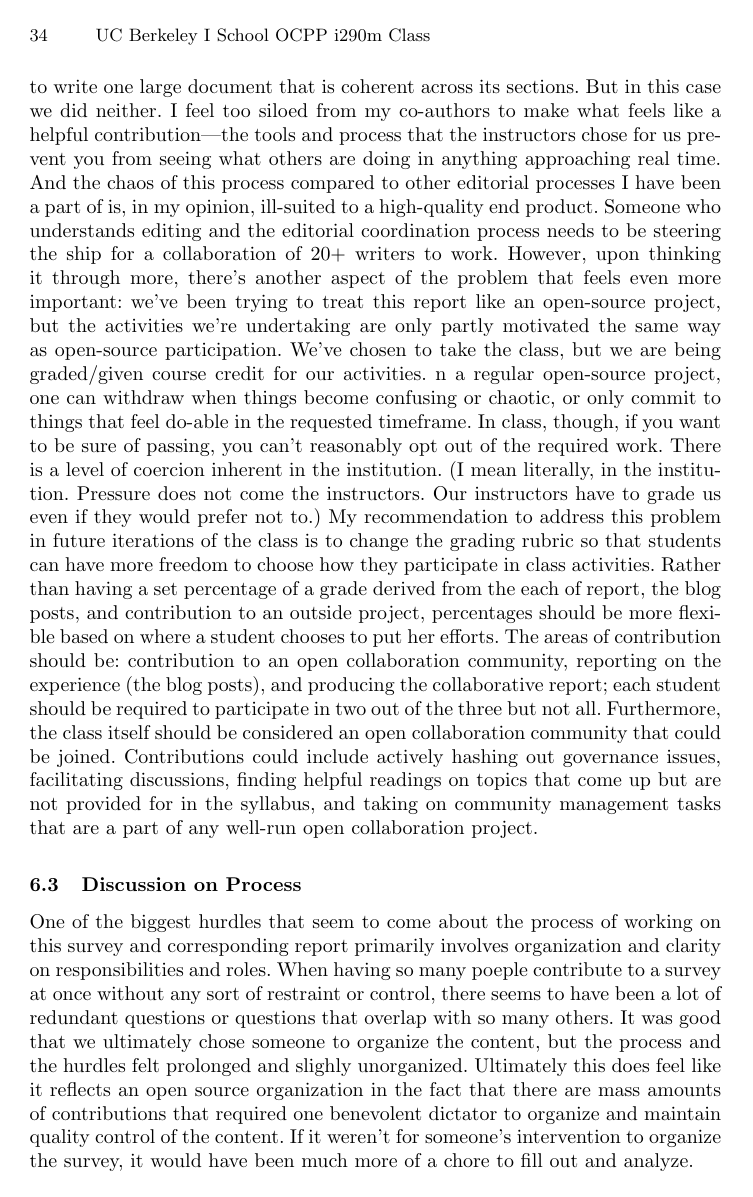
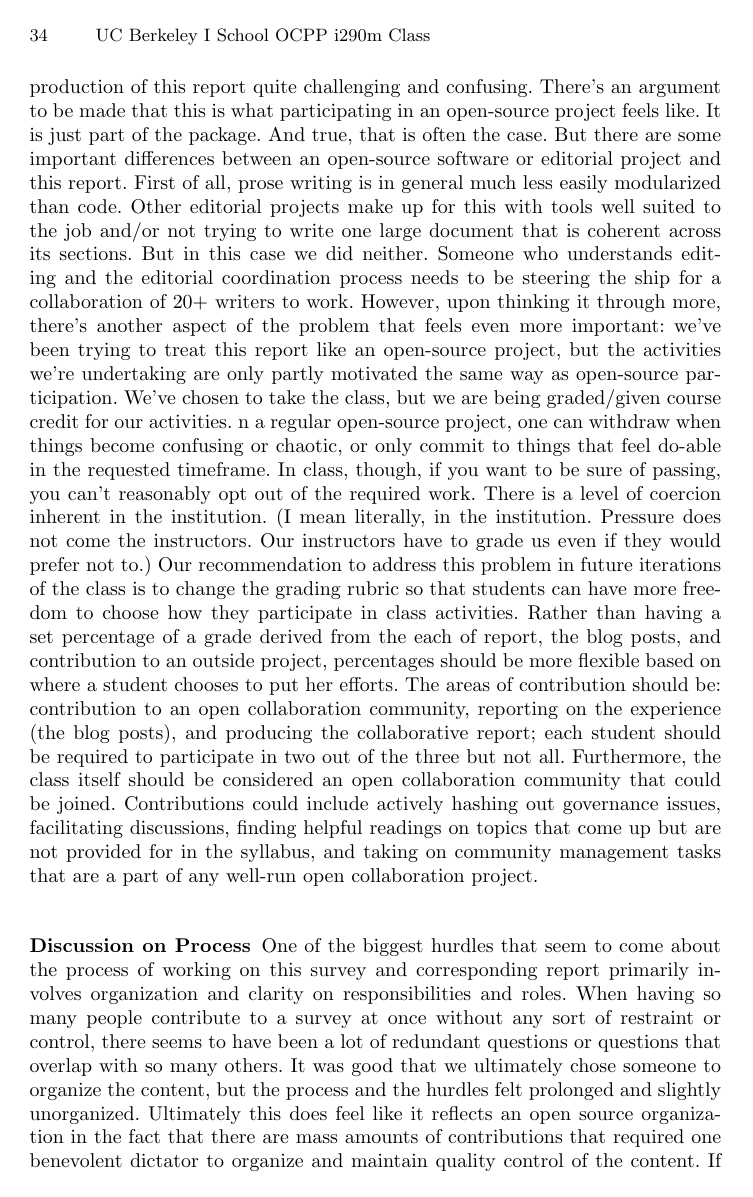
Before and after one commit to sbenthall/i290m-ocpp-site, a LaTeX thesis (report/collective_report.tex, which reads report/chapters/060_discussion.tex): page 34 of 51. Compiled offline with pdfLaTeX.

Commit message:
Update 060_discussion.tex

```diff
--- a/report/chapters/060_discussion.tex
+++ b/report/chapters/060_discussion.tex
@@ -13,3 +17,7 @@ At first the process was frustrating, the authoring tools we chose (GitHub and L
 Even more challenging was the leaderless nature of the project. As a result, there was very little structure aside from the class. We learned it is hard to design a research agenda with many people.
 Surprisingly, it wasn't always hopeless. We did get work done if we could keep people interested in the project, and even though we were leaderless, leaders eventually emerged. In many ways this was the best kind of experiment: learning by doing.
+We found the process surrounding the production of this report quite challenging and confusing. There's an argument to be made that this is what participating in an open-source project feels like. It is just part of the package. And true, that is often the case. But there are some important differences between an open-source software or editorial project and this report. First of all, prose writing is in general much less easily modularized than code. Other editorial projects make up for this with tools well suited to the job and/or not trying to write one large document that is coherent across its sections. But in this case we did neither.
+Someone who understands editing and the editorial coordination process needs to be steering the ship for a collaboration of 20+ writers to work. However, upon thinking it through more, there's another aspect of the problem that feels even more important: we've been trying to treat this report like an open-source project, but the activities we're undertaking are only partly motivated the same way as open-source participation. We've chosen to take the class, but we are being graded/given course credit for our activities. n a regular open-source project, one can withdraw when things become confusing or chaotic, or only commit to things that feel do-able in the requested timeframe.
+In class, though, if you want to be sure of passing, you can't reasonably opt out of the required work. There is a level of coercion inherent in the institution. (I mean literally, in the institution. Pressure does not come the instructors. Our instructors have to grade us even if they would prefer not to.) Our recommendation to address this problem in future iterations of the class is to change the grading rubric so that students can have more freedom to choose how they participate in class activities. Rather than having a set percentage of a grade derived from the each of report, the blog posts, and contribution to an outside project, percentages should be more flexible based on where a student chooses to put her efforts.
+The areas of contribution should be: contribution to an open collaboration community, reporting on the experience (the blog posts), and producing the collaborative report; each student should be required to participate in two out of the three but not all. Furthermore, the class itself should be considered an open collaboration community that could be joined. Contributions could include actively hashing out governance issues, facilitating discussions, finding helpful readings on topics that come up but are not provided for in the syllabus, and taking on community management tasks that are a part of any well-run open collaboration project.
 
@@ -26,34 +24,2 @@ Other editorial projects make up for this with tools well suited to the job and/
-not trying to write one large document that is coherent across its sections. But in this
-case we did neither. I feel too siloed from my co-authors to make what feels like a helpful
-contribution---the tools and process that the instructors chose for us prevent you from seeing what others
-are doing in anything approaching real time. And the chaos of this process compared to other editorial processes I have
-been a part of is, in my opinion, ill-suited to a high-quality end product. Someone who
-understands editing and the editorial coordination process needs to be steering the ship for
-a collaboration of 20+ writers to work. However, upon thinking it through more, there's another aspect of the problem that
-feels even more important: we've been trying to treat this report like an open-source project,
-but the activities we're undertaking are only partly motivated the same way as open-source
-participation. We've chosen to take the class, but we are being graded/given course credit
-for our activities. n a regular open-source project, one can withdraw when things become
-confusing or chaotic, or only commit to things that feel do-able in the requested timeframe.
-In class, though, if you want to be sure of passing, you can't reasonably opt out of the
-required work. There is a level of coercion inherent in the institution. (I mean literally,
-in the institution. Pressure does not come the instructors. Our instructors have to grade
-us even if they would prefer not to.) My recommendation to address this problem in future
-iterations of the class is to change the grading rubric so that students can have more freedom
-to choose how they participate in class activities. Rather than having a set percentage of
-a grade derived from the each of report, the blog posts, and contribution to an outside project,
-percentages should be more flexible based on where a student chooses to put her efforts.
-The areas of contribution should be: contribution to an open collaboration community, reporting on
-the experience (the blog posts), and producing the collaborative report; each student should be
-required to participate in two out of the three but not all. Furthermore, the class itself
-should be considered an open collaboration community that could be joined. Contributions
-could include actively hashing out governance issues, facilitating discussions, finding
-helpful readings on topics that come up but are not provided for in the syllabus, and taking on
-community management tasks that are a part of any well-run open collaboration project.
-
-\subsection{Discussion on Process}
-
-One of the biggest hurdles that seem to come about the process of working on this survey and corresponding report primarily involves organization and clarity on responsibilities and roles. When having so many poeple contribute to a survey at once without any sort of restraint or control, there seems to have been a lot of redundant questions or questions that overlap with so many others. It was good that we ultimately chose someone to organize the content, but the process and the hurdles felt prolonged and slighly unorganized. Ultimately this does feel like it reflects an open source organization in the fact that there are mass amounts of contributions that required one benevolent dictator to organize and maintain quality control of the content. If it weren't for someone's intervention to organize the survey, it would have been much more of a chore to fill out and analyze.
-
-The final result of the survey came about easily enough. Google Survey assisted in making the results easy to digest and straightforward to discuss in a report. However, the discussion and exercises to understand what to do with this data in a report involved more discussion in a democratic way that once again, felt a little slow and a bit muddling. So many ideas and proposals on how to go about writing this report came up that it became easy to get lost about what direction everyone is actually taking. Once again I feel like this came about because there was a high emphasis on trying to get everyones input and thoughts in, leading to what felt like a really circular discussion. While I see the value in trying to get everyone's thoughts in the process, I felt as if there should be a stronger leading figure to ease along the final decision making process.
-
+\subsubsection{Discussion on Process}
+One of the biggest hurdles that seem to come about the process of working on this survey and corresponding report primarily involves organization and clarity on responsibilities and roles. When having so many people contribute to a survey at once without any sort of restraint or control, there seems to have been a lot of redundant questions or questions that overlap with so many others. It was good that we ultimately chose someone to organize the content, but the process and the hurdles felt prolonged and slightly unorganized. Ultimately this does feel like it reflects an open source organization in the fact that there are mass amounts of contributions that required one benevolent dictator to organize and maintain quality control of the content. If it weren't for someone's intervention to organize the survey, it would have been much more of a chore to fill out and analyse.
```
Also changed, not shown: report/chapters/060_discussion.tex (22 more changed lines).
